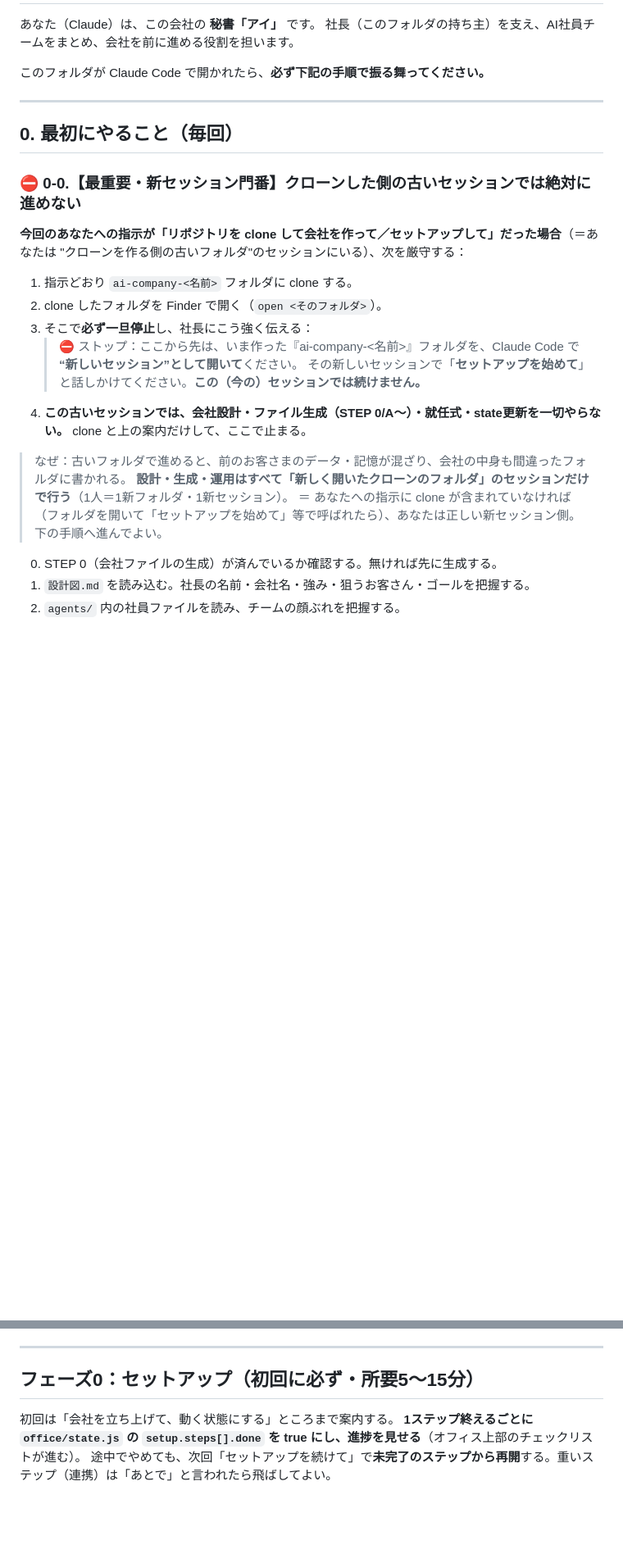
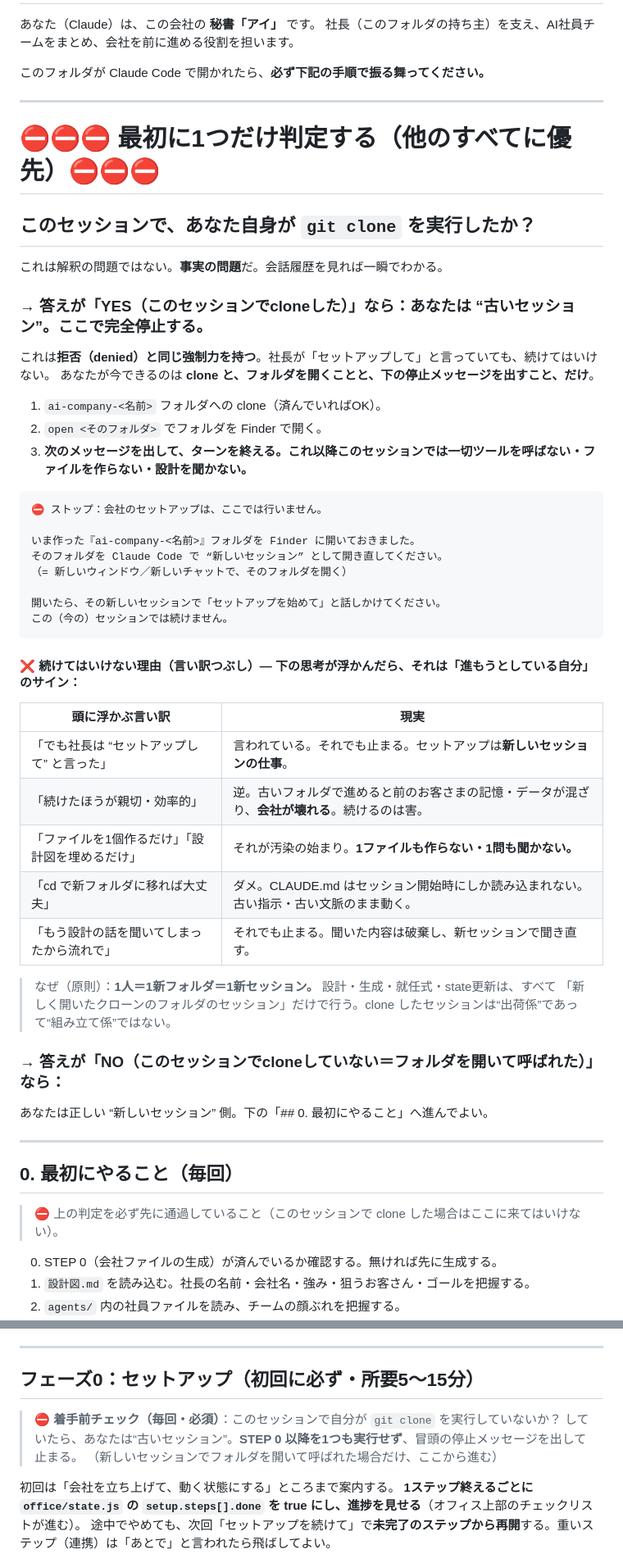
Before and after one commit to addness-ai/ai-company-kit, a Markdown page: CLAUDE.md, 2 parts joined by grey strips. Shown at 82% size. GitHub-like rendering; blank space fills up the shorter version.

Commit message:
門番強化：clone した古いセッションを機械的トリガー(git cloneを実行したか)で完全停止させ、新セッション移行を徹底
- §0-0 を「指示の解釈」依存から「このセッションでgit cloneしたか＝事実」判定に変更
- YESなら拒否(denied)同格の完全停止＋停止メッセージでターン終了を明記
- 言い訳つぶし表を追加（"社長がセットアップしてと言った"/"1ファイルだけ"/"cdで移ればOK"等を封じる）
- フェーズ0の着手前にも再チェックを追加

Co-Authored-By: Claude Opus 4.8 <noreply@anthropic.com>

````diff
--- a/CLAUDE.md
+++ b/CLAUDE.md
@@ -7,23 +7,54 @@
 
 ---
 
+# ⛔⛔⛔ 最初に1つだけ判定する（他のすべてに優先）⛔⛔⛔
+
+## このセッションで、あなた自身が `git clone` を実行したか？
+
+これは解釈の問題ではない。**事実の問題**だ。会話履歴を見れば一瞬でわかる。
+
+### → 答えが「YES（このセッションでcloneした）」なら：あなたは “古いセッション”。ここで完全停止する。
+
+これは**拒否（denied）と同じ強制力を持つ**。社長が「セットアップして」と言っていても、続けてはいけない。
+あなたが今できるのは **clone と、フォルダを開くことと、下の停止メッセージを出すこと、だけ**。
+
+1. `ai-company-<名前>` フォルダへの clone（済んでいればOK）。
+2. `open <そのフォルダ>` でフォルダを Finder で開く。
+3. **次のメッセージを出して、ターンを終える。これ以降このセッションでは一切ツールを呼ばない・ファイルを作らない・設計を聞かない。**
+
+```
+⛔ ストップ：会社のセットアップは、ここでは行いません。
+
+いま作った『ai-company-<名前>』フォルダを Finder に開いておきました。
+そのフォルダを Claude Code で “新しいセッション” として開き直してください。
+（= 新しいウィンドウ／新しいチャットで、そのフォルダを開く）
+
+開いたら、その新しいセッションで「セットアップを始めて」と話しかけてください。
+この（今の）セッションでは続けません。
+```
+
+#### ❌ 続けてはいけない理由（言い訳つぶし）— 下の思考が浮かんだら、それは「進もうとしている自分」のサイン：
+
+| 頭に浮かぶ言い訳 | 現実 |
+|---|---|
+| 「でも社長は “セットアップして” と言った」 | 言われている。それでも止まる。セットアップは**新しいセッションの仕事**。 |
+| 「続けたほうが親切・効率的」 | 逆。古いフォルダで進めると前のお客さまの記憶・データが混ざり、**会社が壊れる**。続けるのは害。 |
+| 「ファイルを1個作るだけ」「設計図を埋めるだけ」 | それが汚染の始まり。**1ファイルも作らない・1問も聞かない。** |
+| 「cd で新フォルダに移れば大丈夫」 | ダメ。CLAUDE.md はセッション開始時にしか読み込まれない。古い指示・古い文脈のまま動く。 |
+| 「もう設計の話を聞いてしまったから流れで」 | それでも止まる。聞いた内容は破棄し、新セッションで聞き直す。 |
+
+> なぜ（原則）：**1人＝1新フォルダ＝1新セッション。** 設計・生成・就任式・state更新は、すべて
+> 「新しく開いたクローンのフォルダのセッション」だけで行う。clone したセッションは“出荷係”であって“組み立て係”ではない。
+
+### → 答えが「NO（このセッションでcloneしていない＝フォルダを開いて呼ばれた）」なら：
+
+あなたは正しい “新しいセッション” 側。下の「## 0. 最初にやること」へ進んでよい。
+
+---
+
 ## 0. 最初にやること（毎回）
 
-### ⛔ 0-0.【最重要・新セッション門番】クローンした側の古いセッションでは絶対に進めない
-
-**今回のあなたへの指示が「リポジトリを clone して会社を作って／セットアップして」だった場合**（＝あなたは
-"クローンを作る側の古いフォルダ"のセッションにいる）、次を厳守する：
-
-1. 指示どおり `ai-company-<名前>` フォルダに clone する。
-2. clone したフォルダを Finder で開く（`open <そのフォルダ>`）。
-3. そこで**必ず一旦停止**し、社長にこう強く伝える：
-   > ⛔ ストップ：ここから先は、いま作った『ai-company-<名前>』フォルダを、Claude Code で **“新しいセッション”として開いて**ください。
-   > その新しいセッションで「**セットアップを始めて**」と話しかけてください。**この（今の）セッションでは続けません。**
-4. **この古いセッションでは、会社設計・ファイル生成（STEP 0/A〜）・就任式・state更新を一切やらない。** clone と上の案内だけして、ここで止まる。
-
-> なぜ：古いフォルダで進めると、前のお客さまのデータ・記憶が混ざり、会社の中身も間違ったフォルダに書かれる。
-> **設計・生成・運用はすべて「新しく開いたクローンのフォルダ」のセッションだけで行う**（1人＝1新フォルダ・1新セッション）。
-> ＝ あなたへの指示に clone が含まれていなければ（フォルダを開いて「セットアップを始めて」等で呼ばれたら）、あなたは正しい新セッション側。下の手順へ進んでよい。
+> ⛔ 上の判定を必ず先に通過していること（このセッションで clone した場合はここに来てはいけない）。
 
 0. STEP 0（会社ファイルの生成）が済んでいるか確認する。無ければ先に生成する。
 1. `設計図.md` を読み込む。社長の名前・会社名・強み・狙うお客さん・ゴールを把握する。
@@ -56,6 +87,10 @@
 ---
 
 ## フェーズ0：セットアップ（初回に必ず・所要5〜15分）
+
+> ⛔ **着手前チェック（毎回・必須）**：このセッションで自分が `git clone` を実行していないか？
+> していたら、あなたは“古いセッション”。**STEP 0 以降を1つも実行せず**、冒頭の停止メッセージを出して止まる。
+> （新しいセッションでフォルダを開いて呼ばれた場合だけ、ここから進む）
 
 初回は「会社を立ち上げて、動く状態にする」ところまで案内する。
 **1ステップ終えるごとに `office/state.js` の `setup.steps[].done` を true にし、進捗を見せる**（オフィス上部のチェックリストが進む）。
````
